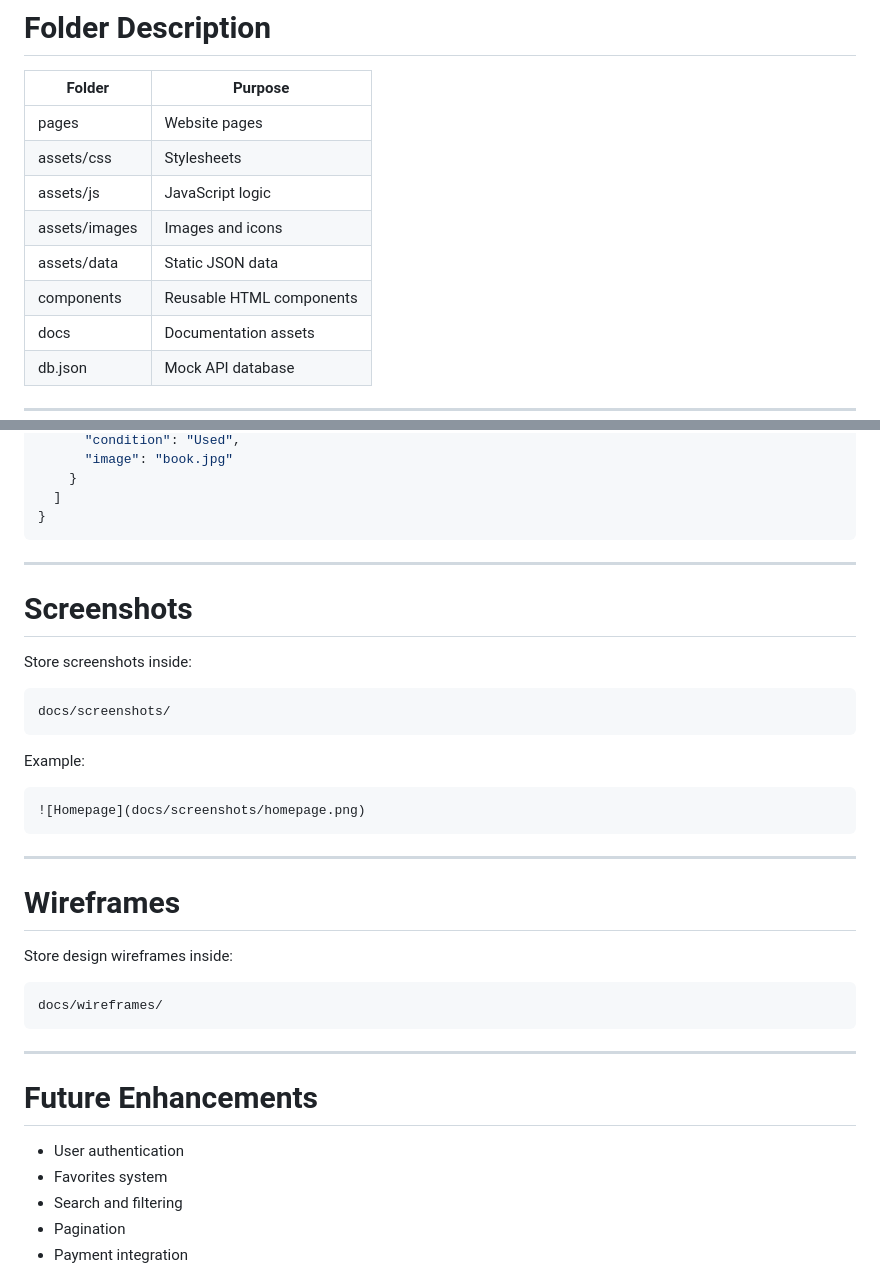
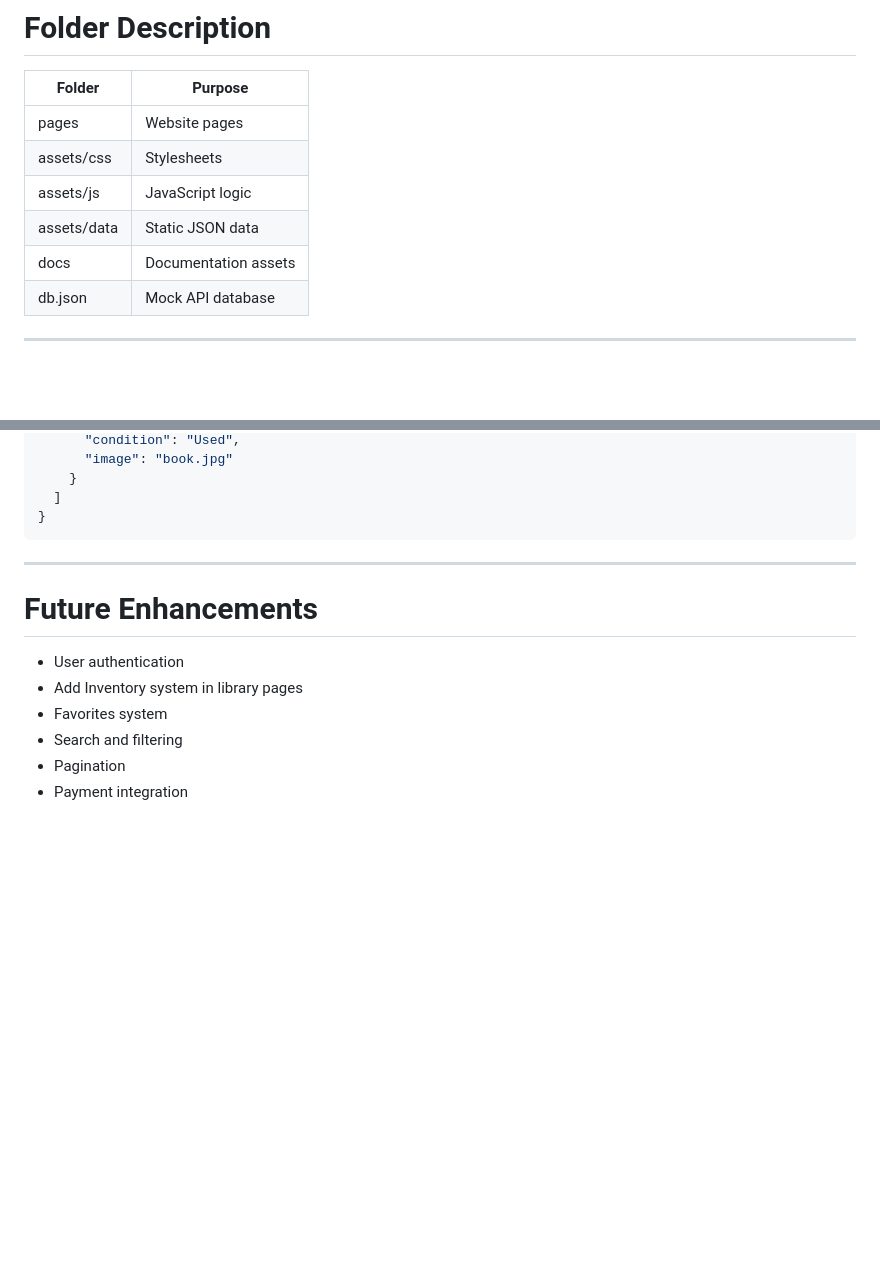
Before and after one commit to stackflow116/old-books-marketplace, a Markdown page: readme.md, 2 parts joined by grey strips. Rendered like a GitHub page; blank space fills up the shorter version.

Commit message:
Update readme as Final Commit
README, and added an inventory system enhancement.

````diff
--- a/readme.md
+++ b/readme.md
@@ -106,9 +106,7 @@ old-books-marketplace/
 | pages | Website pages |
 | assets/css | Stylesheets |
 | assets/js | JavaScript logic |
-| assets/images | Images and icons |
 | assets/data | Static JSON data |
-| components | Reusable HTML components |
 | docs | Documentation assets |
 | db.json | Mock API database |
 
@@ -230,38 +228,12 @@ Delete a book.
   ]
 }
 ```
-
----
-
-# Screenshots
-
-Store screenshots inside:
-
-```plaintext
-docs/screenshots/
-```
-
-Example:
-
-```md
-![Homepage](docs/screenshots/homepage.png)
-```
-
----
-
-# Wireframes
-
-Store design wireframes inside:
-
-```plaintext
-docs/wireframes/
-```
-
 ---
 
 # Future Enhancements
 
 - User authentication
+- Add Inventory system in library pages
 - Favorites system
 - Search and filtering
 - Pagination
````
